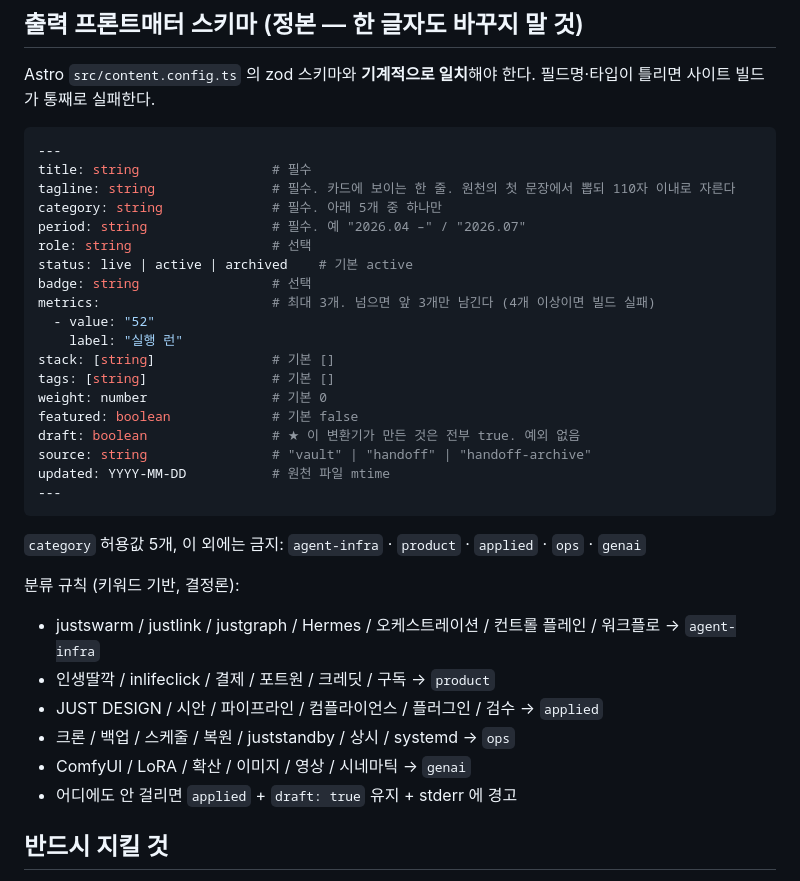
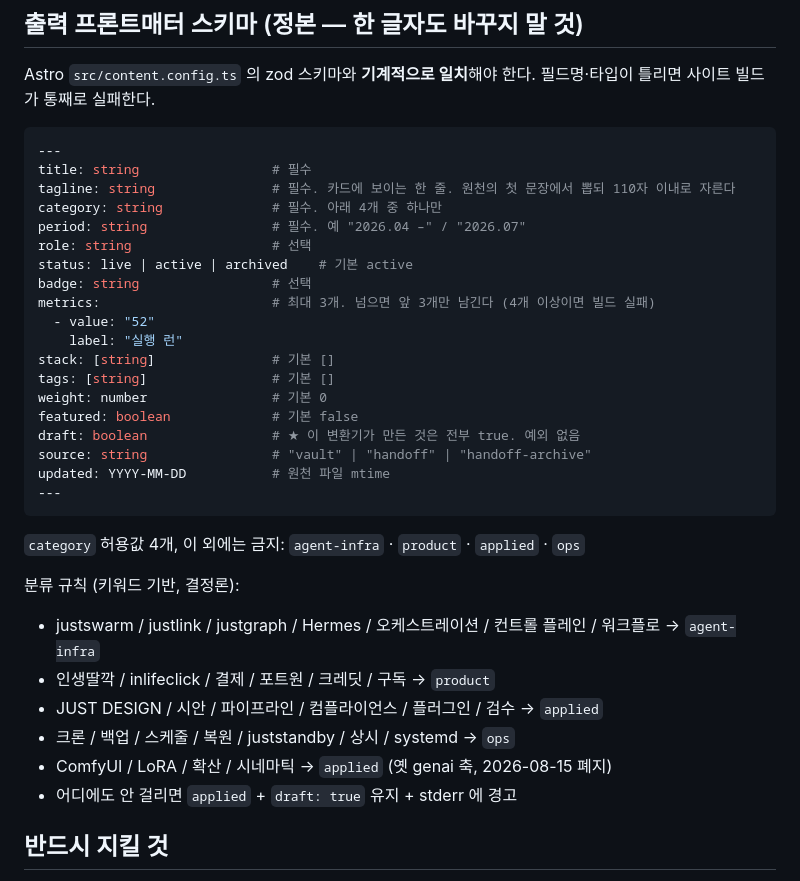
Before and after one commit to rmsals1745/portfolio, a Markdown page: scripts/ingest/CONTRACT.md, the part around the change. GitHub-like rendering.

Commit message:
refactor(content): 생성 미디어(genai) 축 폐지 — 사례는 applied 로 이관
사례가 1건뿐이라 층 그림에서 그 칸만 비어 보였고, 축 이름이 "미디어" 라
AI 인프라 엔지니어링이라는 초점을 흐렸다. 해당 사례는 성격상으로도 창작물이
아니라 파이프라인 부품(시안에 들어갈 상품 사진을 로컬 추론으로 생성)이라
applied 가 맞는 자리다.

축 4개: agent-infra · product · applied · ops

14곳을 함께 고쳤다 — 한 군데만 남아도 없는 분류가 생겨 빌드가 깨진다:
스키마·층 다이어그램·홈 정렬순서·사례 프론트매터·변환기 분류 키워드·
polish 허용값·프롬프트·테스트 2곳·CONTRACT·README.
옛 genai 키워드(comfyui/lora/확산/시네마틱)는 applied 로 흡수했다.

프로덕션 실측: 층 4개 · '생성 미디어' 0건 · /category/genai/ 404 · 사례 페이지 정상.

````diff
--- a/scripts/ingest/CONTRACT.md
+++ b/scripts/ingest/CONTRACT.md
@@ -50,7 +50,7 @@ Astro `src/content.config.ts` 의 zod 스키마와 **기계적으로 일치**해
 ---
 title: string                 # 필수
 tagline: string               # 필수. 카드에 보이는 한 줄. 원천의 첫 문장에서 뽑되 110자 이내로 자른다
-category: string              # 필수. 아래 5개 중 하나만
+category: string              # 필수. 아래 4개 중 하나만
 period: string                # 필수. 예 "2026.04 –" / "2026.07"
 role: string                  # 선택
 status: live | active | archived    # 기본 active
@@ -68,15 +68,15 @@ updated: YYYY-MM-DD           # 원천 파일 mtime
 ---
 ```
 
-`category` 허용값 5개, 이 외에는 금지:
-`agent-infra` · `product` · `applied` · `ops` · `genai`
+`category` 허용값 4개, 이 외에는 금지:
+`agent-infra` · `product` · `applied` · `ops`
 
 분류 규칙 (키워드 기반, 결정론):
 - justswarm / justlink / justgraph / Hermes / 오케스트레이션 / 컨트롤 플레인 / 워크플로 → `agent-infra`
 - 인생딸깍 / inlifeclick / 결제 / 포트원 / 크레딧 / 구독 → `product`
 - JUST DESIGN / 시안 / 파이프라인 / 컴플라이언스 / 플러그인 / 검수 → `applied`
 - 크론 / 백업 / 스케줄 / 복원 / juststandby / 상시 / systemd → `ops`
-- ComfyUI / LoRA / 확산 / 이미지 / 영상 / 시네마틱 → `genai`
+- ComfyUI / LoRA / 확산 / 시네마틱 → `applied` (옛 genai 축, 2026-08-15 폐지)
 - 어디에도 안 걸리면 `applied` + `draft: true` 유지 + stderr 에 경고
 
 ## 반드시 지킬 것
````
Also changed, not shown: 1 other file.
